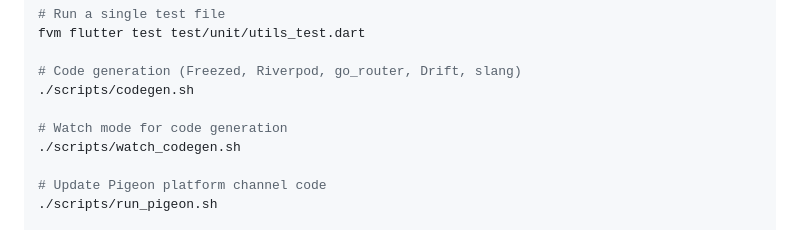
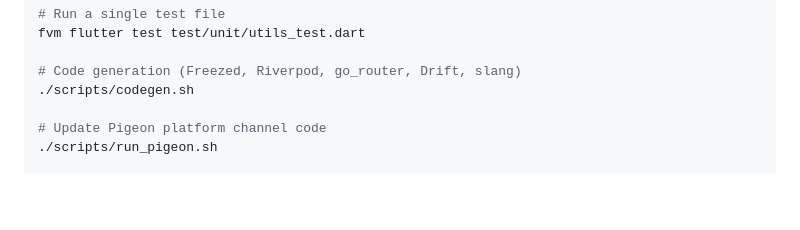
Before and after one commit to chika3742/genshin_material, a Markdown page: AGENTS.md, the part around the change. Rendered like a GitHub page; blank space fills up the shorter version.

Commit message:
Remove watch script lines from AGENTS.md

```diff
--- a/AGENTS.md
+++ b/AGENTS.md
@@ -22,9 +22,6 @@ fvm flutter test test/unit/utils_test.dart
 
 # Code generation (Freezed, Riverpod, go_router, Drift, slang)
 ./scripts/codegen.sh
-
-# Watch mode for code generation
-./scripts/watch_codegen.sh
 
 # Update Pigeon platform channel code
 ./scripts/run_pigeon.sh
```
